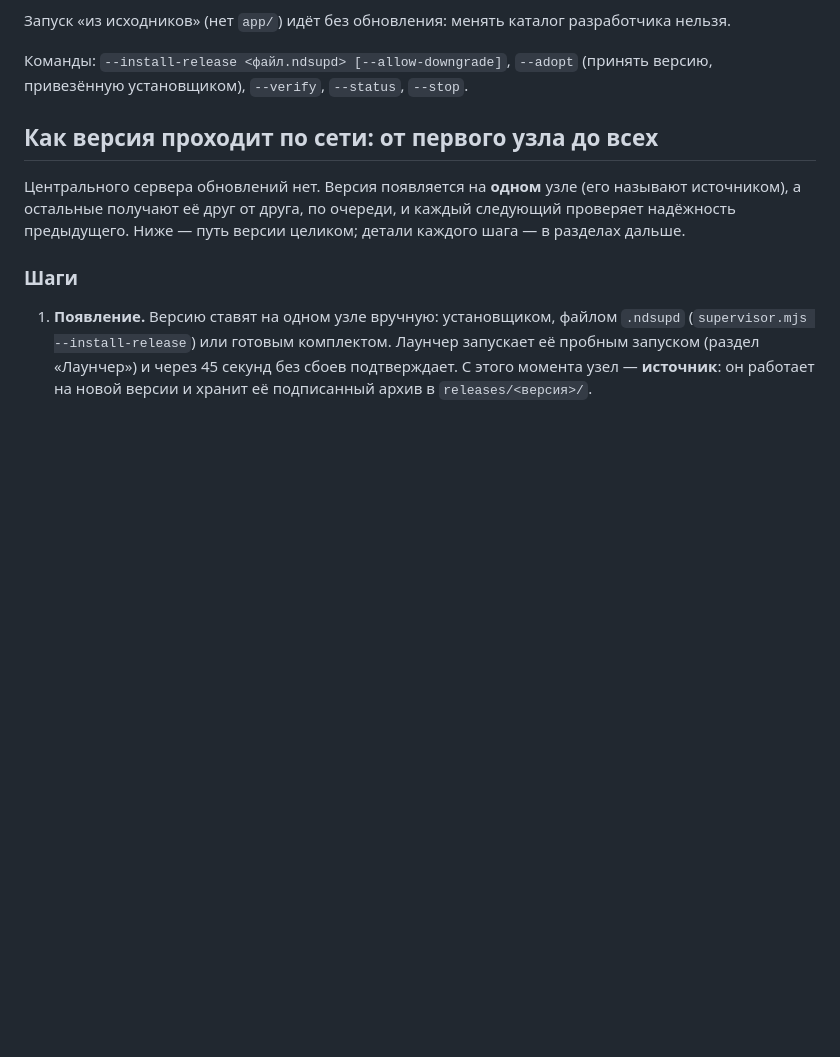
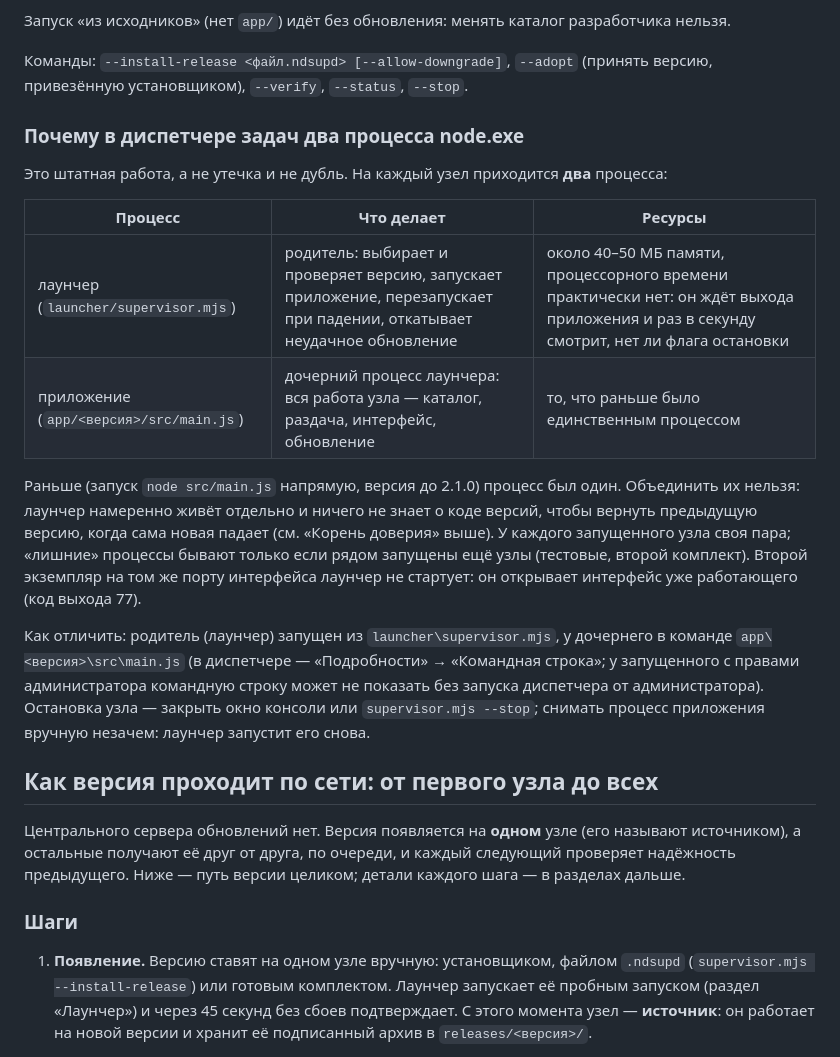
Before and after one commit to RungeKut/net-device-share, a Markdown page: docs/UPDATE.md, the part around the change. Drawn GitHub-style; blank space fills up the shorter version.

Commit message:
Документация: почему в диспетчере задач два процесса node.exe (лаунчер и приложение)

```diff
--- a/docs/UPDATE.md
+++ b/docs/UPDATE.md
@@ -86,6 +86,28 @@ Ctrl+C получают и лаунчер, и приложение: лаунче
 
 Команды: `--install-release <файл.ndsupd> [--allow-downgrade]`, `--adopt`
 (принять версию, привезённую установщиком), `--verify`, `--status`, `--stop`.
+
+### Почему в диспетчере задач два процесса node.exe
+
+Это штатная работа, а не утечка и не дубль. На каждый узел приходится **два** процесса:
+
+| Процесс | Что делает | Ресурсы |
+|---|---|---|
+| лаунчер (`launcher/supervisor.mjs`) | родитель: выбирает и проверяет версию, запускает приложение, перезапускает при падении, откатывает неудачное обновление | около 40–50 МБ памяти, процессорного времени практически нет: он ждёт выхода приложения и раз в секунду смотрит, нет ли флага остановки |
+| приложение (`app/<версия>/src/main.js`) | дочерний процесс лаунчера: вся работа узла — каталог, раздача, интерфейс, обновление | то, что раньше было единственным процессом |
+
+Раньше (запуск `node src/main.js` напрямую, версия до 2.1.0) процесс был один. Объединить
+их нельзя: лаунчер намеренно живёт отдельно и ничего не знает о коде версий, чтобы вернуть
+предыдущую версию, когда сама новая падает (см. «Корень доверия» выше). У каждого
+запущенного узла своя пара; «лишние» процессы бывают только если рядом запущены ещё узлы
+(тестовые, второй комплект). Второй экземпляр на том же порту интерфейса лаунчер не
+стартует: он открывает интерфейс уже работающего (код выхода 77).
+
+Как отличить: родитель (лаунчер) запущен из `launcher\supervisor.mjs`, у дочернего в команде
+`app\<версия>\src\main.js` (в диспетчере — «Подробности» → «Командная строка»; у запущенного
+с правами администратора командную строку может не показать без запуска диспетчера от
+администратора). Остановка узла — закрыть окно консоли или `supervisor.mjs --stop`;
+снимать процесс приложения вручную незачем: лаунчер запустит его снова.
 
 ## Как версия проходит по сети: от первого узла до всех
 
```
Also changed, not shown: docs/HANDOVER.md (+3 -0 lines), docs/WINDOWS-SETUP.md (+5 -0 lines).
